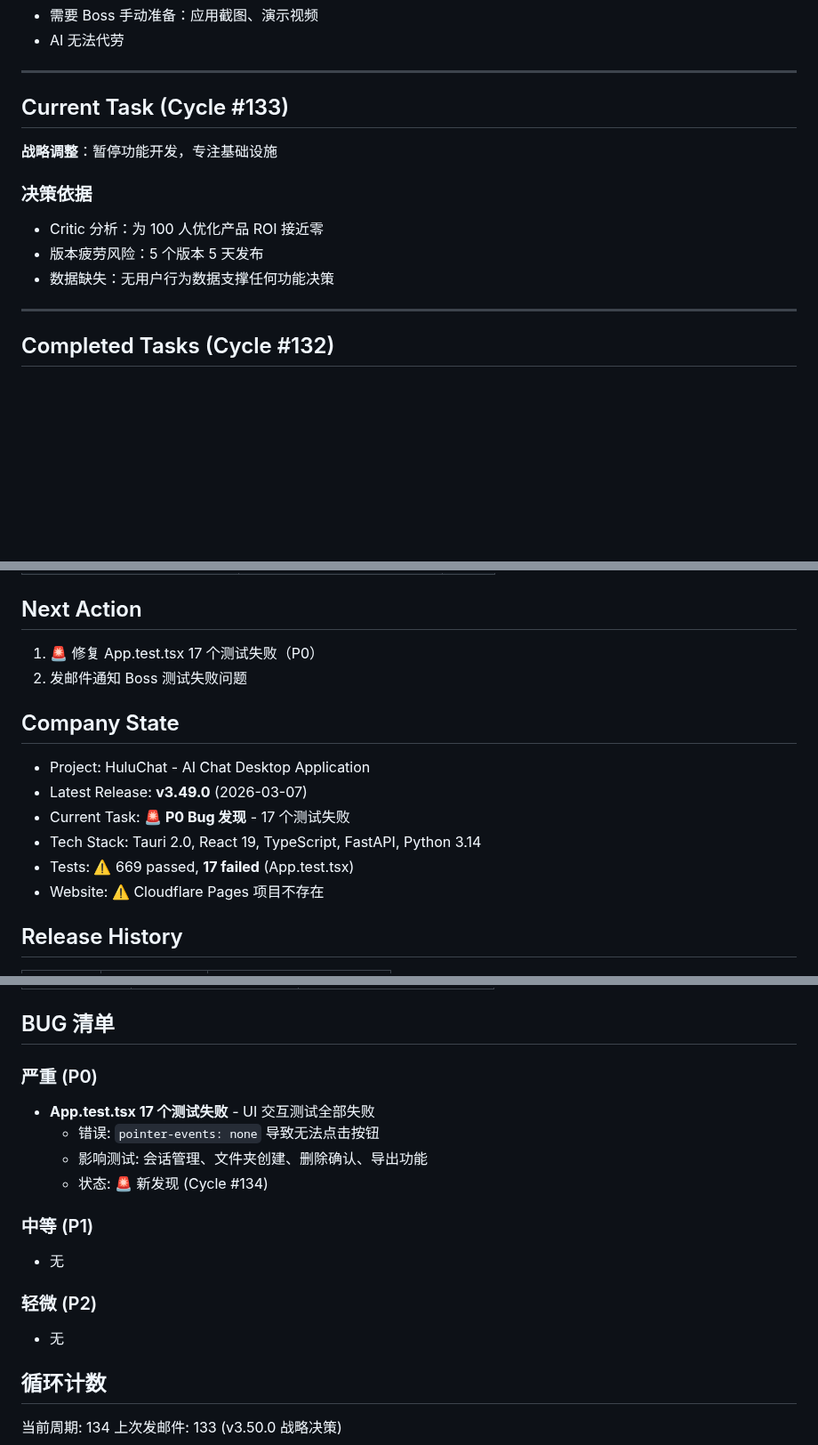
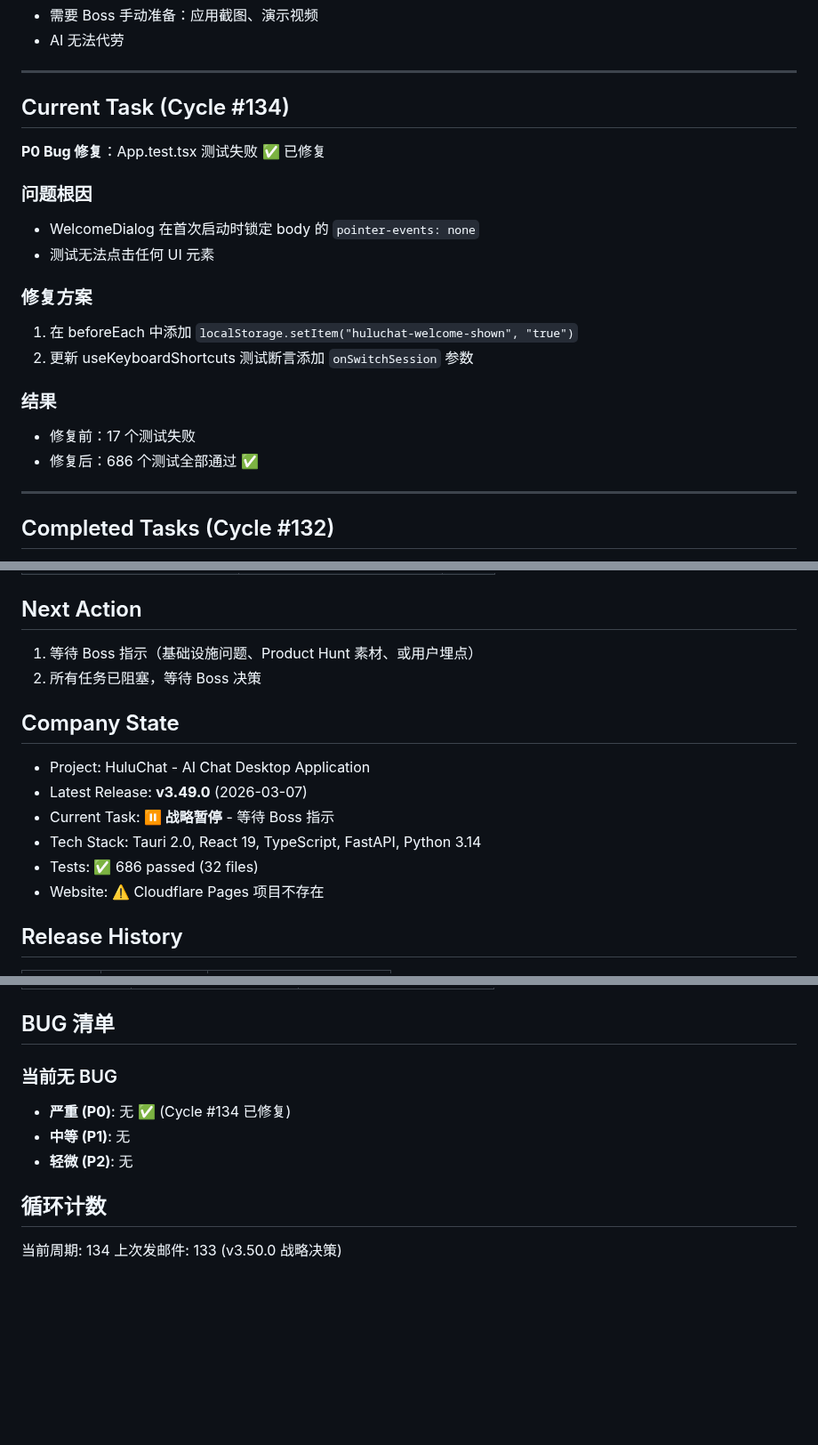
Before and after one commit to MrHulu/HuluAiChat, a Markdown page: memories/consensus.md, 3 parts joined by grey strips. Shown at 89% size. GitHub-like rendering; blank space fills up the shorter version.

Commit message:
docs: update consensus - P0 bug fixed, tests passing
- Fixed 17 test failures in App.test.tsx
- All 686 tests now passing
- P0 bug resolved, returning to strategic pause state

Co-Authored-By: Claude Opus 4.6 <noreply@anthropic.com>

```diff
--- a/memories/consensus.md
+++ b/memories/consensus.md
@@ -33,13 +33,20 @@
 
 ---
 
-## Current Task (Cycle #133)
-**战略调整**：暂停功能开发，专注基础设施
+## Current Task (Cycle #134)
+**P0 Bug 修复**：App.test.tsx 测试失败 ✅ 已修复
 
-### 决策依据
-- Critic 分析：为 100 人优化产品 ROI 接近零
-- 版本疲劳风险：5 个版本 5 天发布
-- 数据缺失：无用户行为数据支撑任何功能决策
+### 问题根因
+- WelcomeDialog 在首次启动时锁定 body 的 `pointer-events: none`
+- 测试无法点击任何 UI 元素
+
+### 修复方案
+1. 在 beforeEach 中添加 `localStorage.setItem("huluchat-welcome-shown", "true")`
+2. 更新 useKeyboardShortcuts 测试断言添加 `onSwitchSession` 参数
+
+### 结果
+- 修复前：17 个测试失败
+- 修复后：686 个测试全部通过 ✅
 
 ---
 
@@ -60,15 +67,15 @@
 | 测试 | 8 个新测试用例 | ✅ |
 
 ## Next Action
-1. 🚨 修复 App.test.tsx 17 个测试失败（P0）
-2. 发邮件通知 Boss 测试失败问题
+1. 等待 Boss 指示（基础设施问题、Product Hunt 素材、或用户埋点）
+2. 所有任务已阻塞，等待 Boss 决策
 
 ## Company State
 - Project: HuluChat - AI Chat Desktop Application
 - Latest Release: **v3.49.0** (2026-03-07)
-- Current Task: **🚨 P0 Bug 发现** - 17 个测试失败
+- Current Task: **⏸️ 战略暂停** - 等待 Boss 指示
 - Tech Stack: Tauri 2.0, React 19, TypeScript, FastAPI, Python 3.14
-- Tests: ⚠️ 669 passed, **17 failed** (App.test.tsx)
+- Tests: ✅ 686 passed (32 files)
 - Website: ⚠️ Cloudflare Pages 项目不存在
 
 ## Release History
@@ -92,17 +99,10 @@
 | 命令面板增强 | Critic 建议收窄 Scope | v3.50.0 候选 |
 
 ## BUG 清单
-### 严重 (P0)
-- **App.test.tsx 17 个测试失败** - UI 交互测试全部失败
-  - 错误: `pointer-events: none` 导致无法点击按钮
-  - 影响测试: 会话管理、文件夹创建、删除确认、导出功能
-  - 状态: 🚨 新发现 (Cycle #134)
-
-### 中等 (P1)
-- 无
-
-### 轻微 (P2)
-- 无
+### 当前无 BUG
+- **严重 (P0)**: 无 ✅ (Cycle #134 已修复)
+- **中等 (P1)**: 无
+- **轻微 (P2)**: 无
 
 ## 循环计数
 当前周期: 134
```
